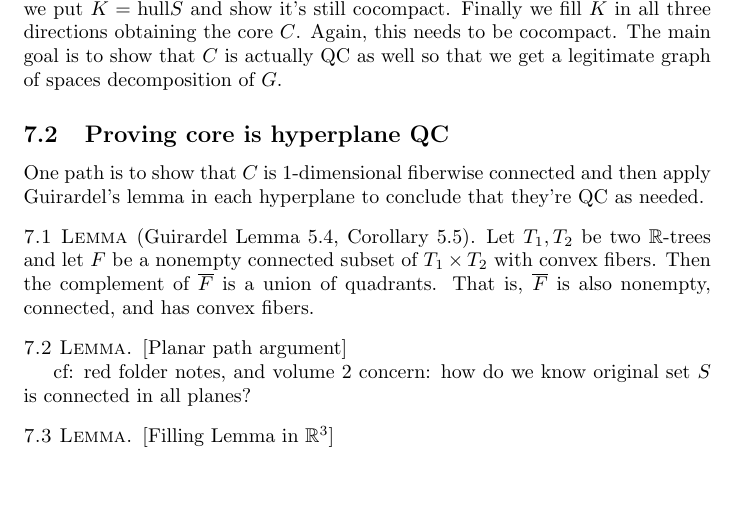
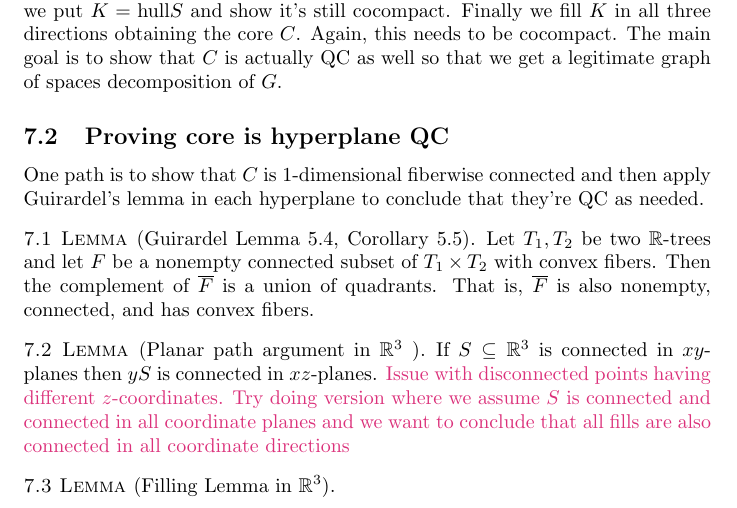
Before and after one commit to quaffpotion/ggt, a LaTeX document (ggt.tex): part of page 5 of 6, cut so that both start at the same text, the shorter picture padded with empty space. Compiled offline with pdfLaTeX.

Commit message:
need to upgrade path lemma

```diff
--- a/ggt.tex
+++ b/ggt.tex
@@ -203,17 +203,17 @@ One path is to show that \(C\) is 1-dimensional fiberwise connected and then app
 \end{lem}
 
 \begin{lem}
+	[Planar path argument in \(\mathbb{R}^{3}\) ]
 	\label{lem:path}
-	[Planar path argument]
 
-	cf: red folder notes, and volume 2
-	concern: how do we know original set \(S\) is connected in all planes?
+	If \(S \subseteq \mathbb{R}^{3}\) is connected in \(xy\)-planes then \(yS\) is connected in \(xz\)-planes. \textcolor{mypink1}{Issue with disconnected points having different \(z\)-coordinates. Try doing version where we assume \(S\) is connected and connected in all coordinate planes and we want to conclude that all fills are also connected in all coordinate directions}
+
 
 \end{lem}
 
 \begin{lem}
+    [Filling Lemma in \(\mathbb{R}^{3}\)]
 	\label{lem:fillr3}
-    [Filling Lemma in \(\mathbb{R}^{3}\)]
 \end{lem}
 \begin{proof}
     (sketch) Need to use the Guirardel lemma to get two ways of writing the quadrant-convex hull of a set. This allows switching. Then assuming things are connected in all planes get that one filling is still connected and so you can apply the switching again. (There is a planar path argument to make) Then you get the result.
```
